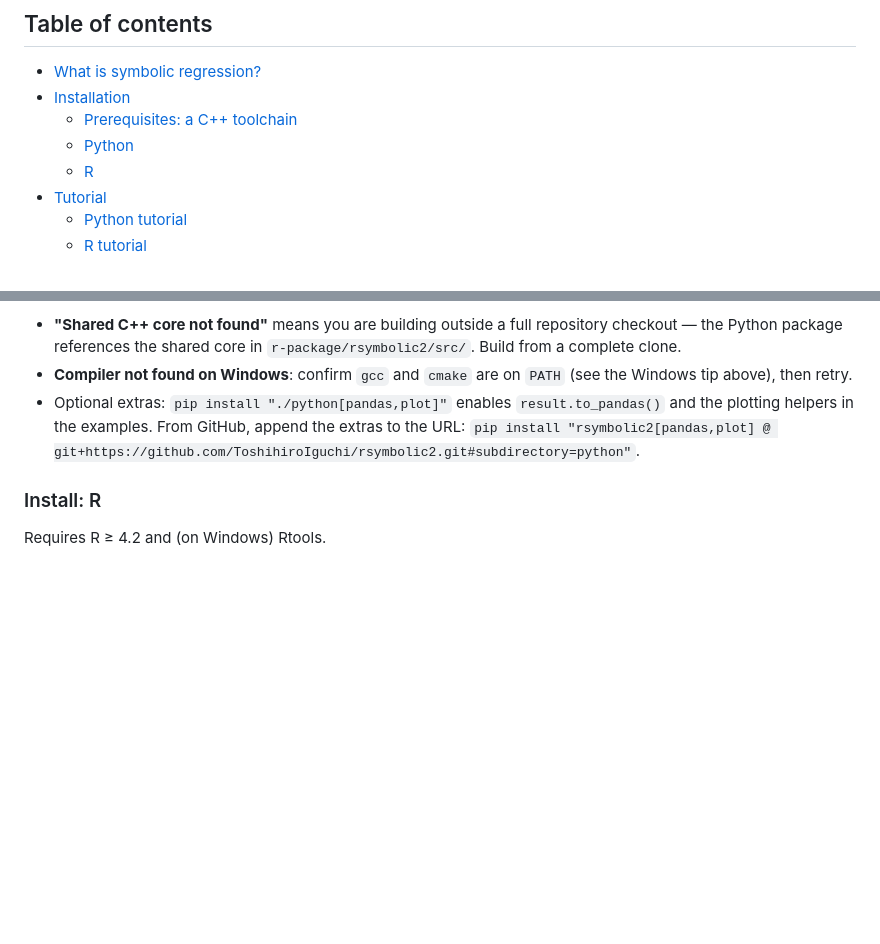
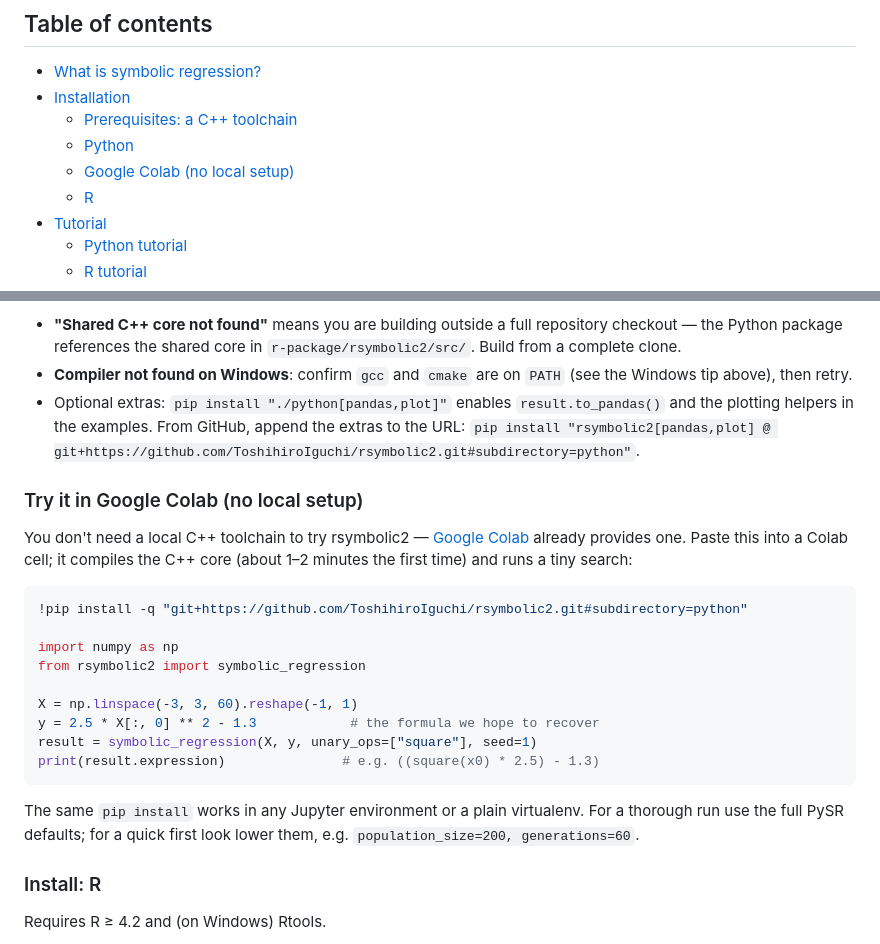
Before and after one commit to ToshihiroIguchi/rsymbolic2, a Markdown page: README.md, 2 parts joined by grey strips. Drawn GitHub-style; folded sections open; blank space fills up the shorter version.

Commit message:
Add a Google Colab quick-start to the README
Colab provides a C++ toolchain, so users can try rsymbolic2 with a single
pip-install cell (no local setup). Add a short paste-in snippet under
Installation and a matching table-of-contents entry.

Co-Authored-By: Claude Opus 4.8 <noreply@anthropic.com>

````diff
--- a/README.md
+++ b/README.md
@@ -34,6 +34,7 @@ flowchart LR
 - [Installation](#installation)
   - [Prerequisites: a C++ toolchain](#prerequisites-a-c-toolchain)
   - [Python](#install-python)
+  - [Google Colab (no local setup)](#try-it-in-google-colab-no-local-setup)
   - [R](#install-r)
 - [Tutorial](#tutorial)
   - [Python tutorial](#python-tutorial)
@@ -141,6 +142,29 @@ python -c "import rsymbolic2; print(rsymbolic2.__version__)"
   `pip install "rsymbolic2[pandas,plot] @ git+https://github.com/ToshihiroIguchi/rsymbolic2.git#subdirectory=python"`.
 
 </details>
+
+### Try it in Google Colab (no local setup)
+
+You don't need a local C++ toolchain to try rsymbolic2 — [Google
+Colab](https://colab.research.google.com) already provides one. Paste this into a
+Colab cell; it compiles the C++ core (about 1–2 minutes the first time) and runs a
+tiny search:
+
+```python
+!pip install -q "git+https://github.com/ToshihiroIguchi/rsymbolic2.git#subdirectory=python"
+
+import numpy as np
+from rsymbolic2 import symbolic_regression
+
+X = np.linspace(-3, 3, 60).reshape(-1, 1)
+y = 2.5 * X[:, 0] ** 2 - 1.3            # the formula we hope to recover
+result = symbolic_regression(X, y, unary_ops=["square"], seed=1)
+print(result.expression)               # e.g. ((square(x0) * 2.5) - 1.3)
+```
+
+The same `pip install` works in any Jupyter environment or a plain virtualenv. For a
+thorough run use the full PySR defaults; for a quick first look lower them, e.g.
+`population_size=200, generations=60`.
 
 ### Install: R
 
````
